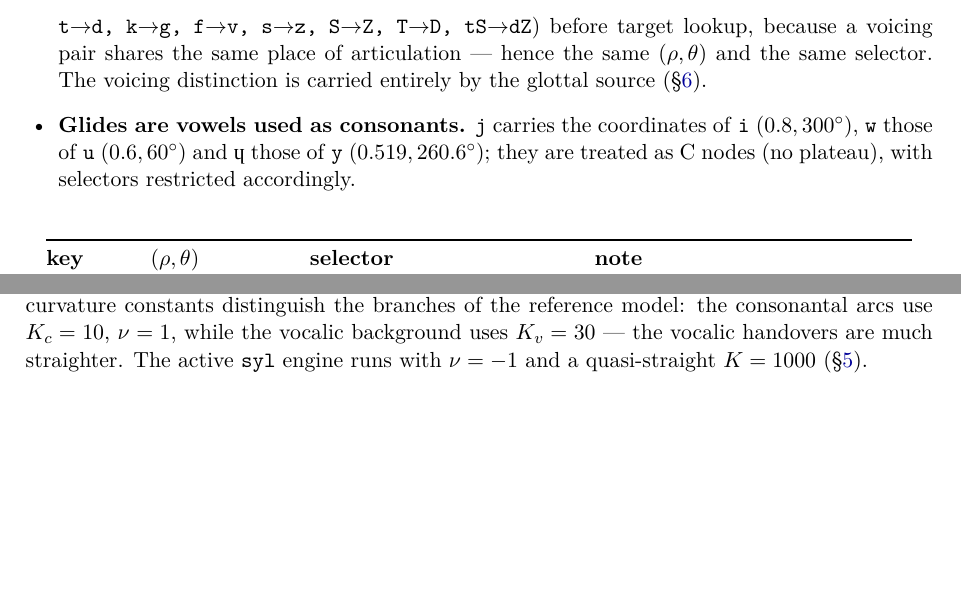
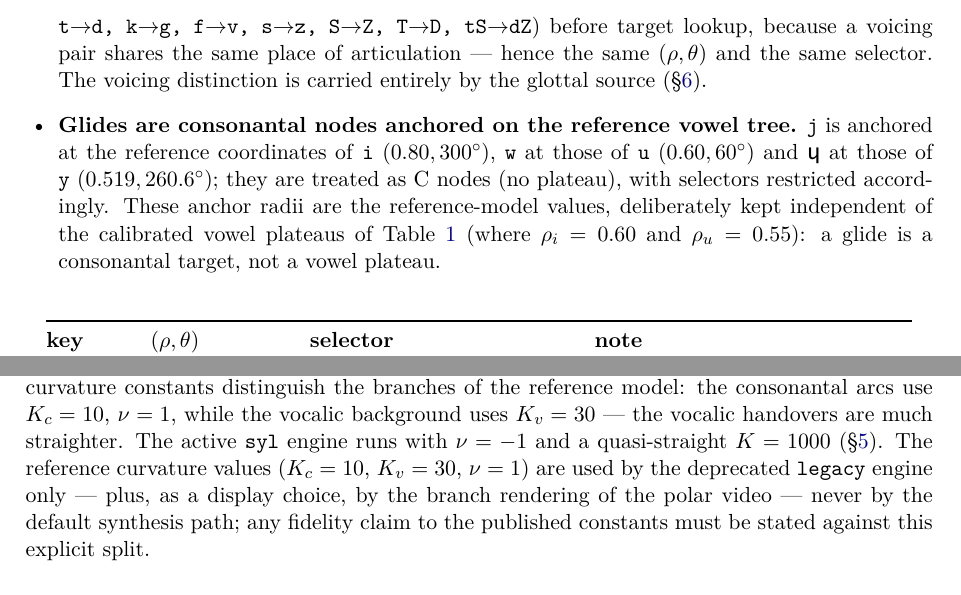
Before and after one commit to FBerthommier/covtl-pipeline, a LaTeX paper (docs/manual.tex): two parts of pages 8 and 11 of 24 before the commit and two parts of pages 8 and 12 of 24 after it, joined at a grey line, cut so that both start at the same text, the shorter picture padded with empty space. Compiled offline with XeLaTeX; a missing font is replaced by an installed copy or a similar font.

Commit message:
Manual: audit fixes A/C/D/E (glides=reference-tree nodes, r alias removed, Fig.1 velum-only, constants split documented; NG->J documented compromise); ship IPA font

```diff
--- a/docs/manual.tex
+++ b/docs/manual.tex
@@ -563,12 +564,17 @@ Two conventions are essential:
       articulation --- hence the same \((\rho,\theta)\) and the same
       selector. The voicing distinction is carried entirely by the glottal
       source (\S\ref{sec:source}).
-\item \textbf{Glides are vowels used as consonants.} \texttt{j} carries
-      the coordinates of \texttt{i} (\(0.8, 300^\circ\)),
-      \texttt{w} those of \texttt{u} (\(0.6, 60^\circ\)) and
-      \texttt{\turnh} those of \texttt{y} (\(0.519, 260.6^\circ\)); they are
+\item \textbf{Glides are consonantal nodes anchored on the reference
+      vowel tree.} \texttt{j} is anchored at the reference coordinates
+      of \texttt{i} (\(0.80, 300^\circ\)),
+      \texttt{w} at those of \texttt{u} (\(0.60, 60^\circ\)) and
+      \texttt{\turnh} at those of \texttt{y} (\(0.519, 260.6^\circ\)); they are
       treated as C nodes (no plateau), with selectors restricted
-      accordingly.
+      accordingly. These anchor radii are the reference-model values,
+      deliberately kept independent of the calibrated vowel plateaus of
+      Table~\ref{tab:vowels} (where \(\rho_i = 0.60\) and
+      \(\rho_u = 0.55\)): a glide is a consonantal target, not a vowel
+      plateau.
 \end{itemize}
 
 \begin{longtable}{@{}llp{4.6cm}p{5.6cm}@{}}
@@ -839,7 +845,12 @@ constants distinguish the branches of the reference model: the consonantal
 arcs use \(K_c = 10\), \(\nu = 1\), while the vocalic background uses
 \(K_v = 30\) --- the vocalic handovers are much straighter. The active
 \texttt{syl} engine runs with \(\nu = -1\) and a quasi-straight
-\(K = 1000\) (\S\ref{sec:syltraj}).
+\(K = 1000\) (\S\ref{sec:syltraj}). The reference curvature values
+(\(K_c = 10\), \(K_v = 30\), \(\nu = 1\)) are used by the deprecated
+\texttt{legacy} engine only --- plus, as a display choice, by the
+branch rendering of the polar video --- never by the default synthesis
+path; any fidelity claim to the published constants must be stated
+against this explicit split.
 
 \subsection{Clusters: per-parameter scoping}\label{subsec:clusters}
 
```
Also changed, not shown: docs/.l_10646.ttf (added), docs/manual.pdf, docs/manual.tex (26 more changed lines).
